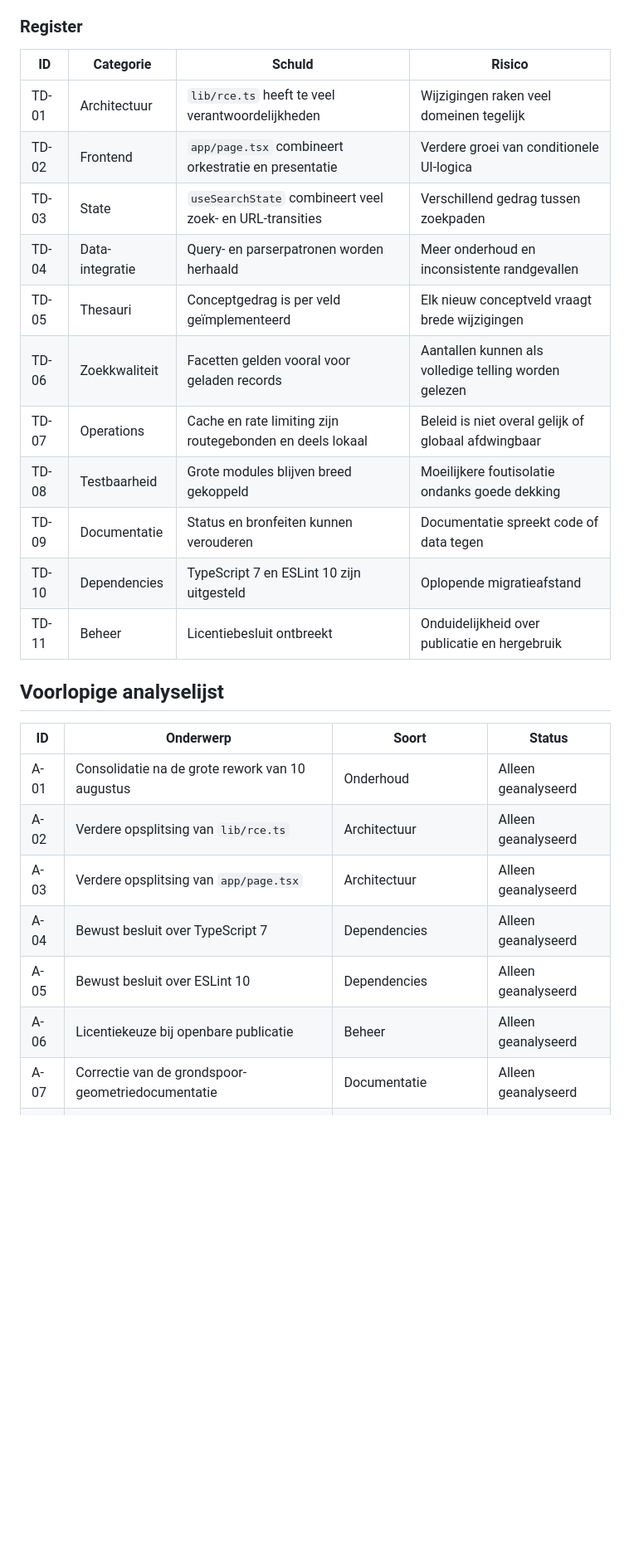
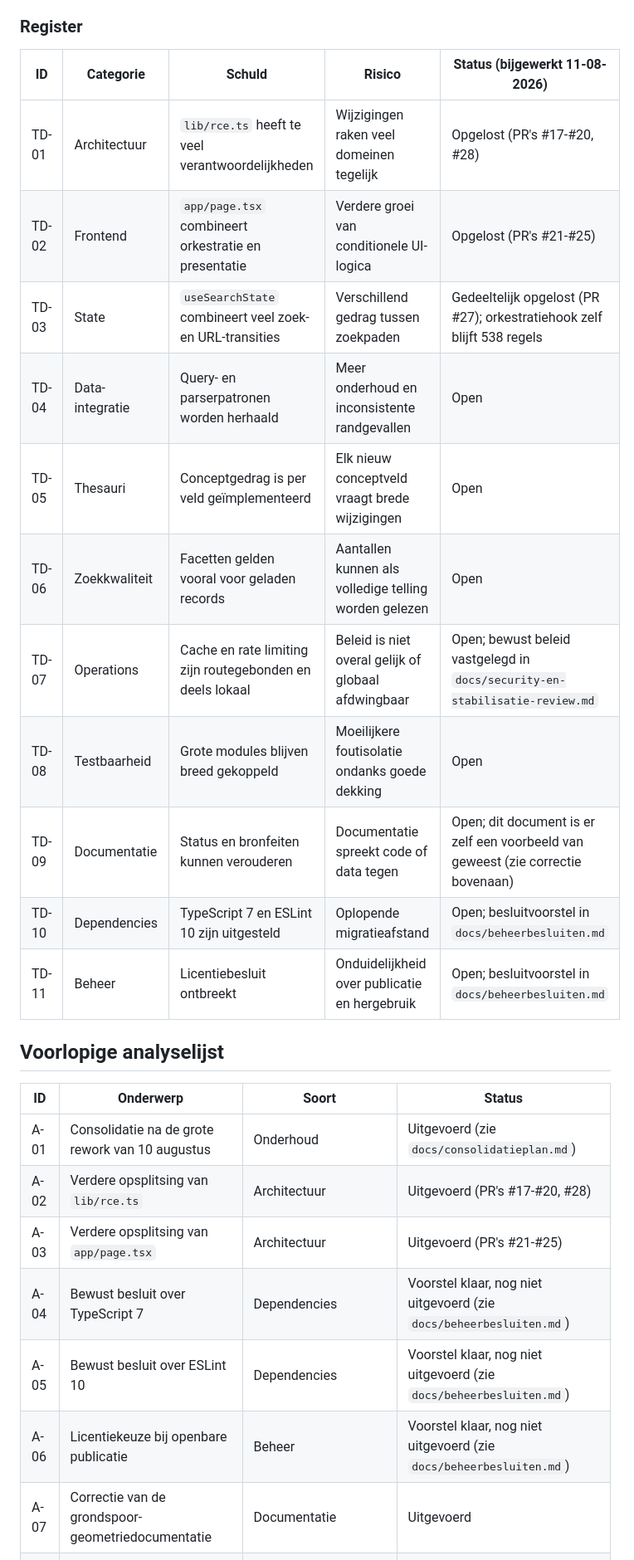
Before and after one commit to jolietjakeblues/doorzoeker-v2a, a Markdown page: docs/analyse-2026-08-11.md, the part around one of its changes. Shown at 83% size. Drawn GitHub-style; blank space fills up the shorter version.

```diff
--- a/docs/analyse-2026-08-11.md
+++ b/docs/analyse-2026-08-11.md
@@ -222,31 +260,31 @@ repository.
 
 ### Register
 
-| ID | Categorie | Schuld | Risico |
-| --- | --- | --- | --- |
-| TD-01 | Architectuur | `lib/rce.ts` heeft te veel verantwoordelijkheden | Wijzigingen raken veel domeinen tegelijk |
-| TD-02 | Frontend | `app/page.tsx` combineert orkestratie en presentatie | Verdere groei van conditionele UI-logica |
-| TD-03 | State | `useSearchState` combineert veel zoek- en URL-transities | Verschillend gedrag tussen zoekpaden |
-| TD-04 | Data-integratie | Query- en parserpatronen worden herhaald | Meer onderhoud en inconsistente randgevallen |
-| TD-05 | Thesauri | Conceptgedrag is per veld geïmplementeerd | Elk nieuw conceptveld vraagt brede wijzigingen |
-| TD-06 | Zoekkwaliteit | Facetten gelden vooral voor geladen records | Aantallen kunnen als volledige telling worden gelezen |
-| TD-07 | Operations | Cache en rate limiting zijn routegebonden en deels lokaal | Beleid is niet overal gelijk of globaal afdwingbaar |
-| TD-08 | Testbaarheid | Grote modules blijven breed gekoppeld | Moeilijkere foutisolatie ondanks goede dekking |
-| TD-09 | Documentatie | Status en bronfeiten kunnen verouderen | Documentatie spreekt code of data tegen |
-| TD-10 | Dependencies | TypeScript 7 en ESLint 10 zijn uitgesteld | Oplopende migratieafstand |
-| TD-11 | Beheer | Licentiebesluit ontbreekt | Onduidelijkheid over publicatie en hergebruik |
+| ID | Categorie | Schuld | Risico | Status (bijgewerkt 11-08-2026) |
+| --- | --- | --- | --- | --- |
+| TD-01 | Architectuur | `lib/rce.ts` heeft te veel verantwoordelijkheden | Wijzigingen raken veel domeinen tegelijk | Opgelost (PR's #17-#20, #28) |
+| TD-02 | Frontend | `app/page.tsx` combineert orkestratie en presentatie | Verdere groei van conditionele UI-logica | Opgelost (PR's #21-#25) |
+| TD-03 | State | `useSearchState` combineert veel zoek- en URL-transities | Verschillend gedrag tussen zoekpaden | Gedeeltelijk opgelost (PR #27); orkestratiehook zelf blijft 538 regels |
+| TD-04 | Data-integratie | Query- en parserpatronen worden herhaald | Meer onderhoud en inconsistente randgevallen | Open |
+| TD-05 | Thesauri | Conceptgedrag is per veld geïmplementeerd | Elk nieuw conceptveld vraagt brede wijzigingen | Open |
+| TD-06 | Zoekkwaliteit | Facetten gelden vooral voor geladen records | Aantallen kunnen als volledige telling worden gelezen | Open |
+| TD-07 | Operations | Cache en rate limiting zijn routegebonden en deels lokaal | Beleid is niet overal gelijk of globaal afdwingbaar | Open; bewust beleid vastgelegd in `docs/security-en-stabilisatie-review.md` |
+| TD-08 | Testbaarheid | Grote modules blijven breed gekoppeld | Moeilijkere foutisolatie ondanks goede dekking | Open |
+| TD-09 | Documentatie | Status en bronfeiten kunnen verouderen | Documentatie spreekt code of data tegen | Open; dit document is er zelf een voorbeeld van geweest (zie correctie bovenaan) |
+| TD-10 | Dependencies | TypeScript 7 en ESLint 10 zijn uitgesteld | Oplopende migratieafstand | Open; besluitvoorstel in `docs/beheerbesluiten.md` |
+| TD-11 | Beheer | Licentiebesluit ontbreekt | Onduidelijkheid over publicatie en hergebruik | Open; besluitvoorstel in `docs/beheerbesluiten.md` |
 
 ## Voorlopige analyselijst
 
 | ID | Onderwerp | Soort | Status |
 | --- | --- | --- | --- |
-| A-01 | Consolidatie na de grote rework van 10 augustus | Onderhoud | Alleen geanalyseerd |
-| A-02 | Verdere opsplitsing van `lib/rce.ts` | Architectuur | Alleen geanalyseerd |
-| A-03 | Verdere opsplitsing van `app/page.tsx` | Architectuur | Alleen geanalyseerd |
-| A-04 | Bewust besluit over TypeScript 7 | Dependencies | Alleen geanalyseerd |
-| A-05 | Bewust besluit over ESLint 10 | Dependencies | Alleen geanalyseerd |
-| A-06 | Licentiekeuze bij openbare publicatie | Beheer | Alleen geanalyseerd |
-| A-07 | Correctie van de grondspoor-geometriedocumentatie | Documentatie | Alleen geanalyseerd |
+| A-01 | Consolidatie na de grote rework van 10 augustus | Onderhoud | Uitgevoerd (zie `docs/consolidatieplan.md`) |
+| A-02 | Verdere opsplitsing van `lib/rce.ts` | Architectuur | Uitgevoerd (PR's #17-#20, #28) |
+| A-03 | Verdere opsplitsing van `app/page.tsx` | Architectuur | Uitgevoerd (PR's #21-#25) |
+| A-04 | Bewust besluit over TypeScript 7 | Dependencies | Voorstel klaar, nog niet uitgevoerd (zie `docs/beheerbesluiten.md`) |
+| A-05 | Bewust besluit over ESLint 10 | Dependencies | Voorstel klaar, nog niet uitgevoerd (zie `docs/beheerbesluiten.md`) |
+| A-06 | Licentiekeuze bij openbare publicatie | Beheer | Voorstel klaar, nog niet uitgevoerd (zie `docs/beheerbesluiten.md`) |
+| A-07 | Correctie van de grondspoor-geometriedocumentatie | Documentatie | Uitgevoerd |
 | A-08 | Bredere en nauwere concepten zichtbaar maken | Thesauri | Alleen geanalyseerd |
 | A-09 | Thesaurusviewer met lazy navigatie en deep-linking | Thesauri | Alleen geanalyseerd |
 | A-10 | Visueel onderscheid tussen term en bronrecord | Informatiearchitectuur | Alleen geanalyseerd |
```
Also changed, not shown: other parts of docs/analyse-2026-08-11.md (+66 -22 lines).
